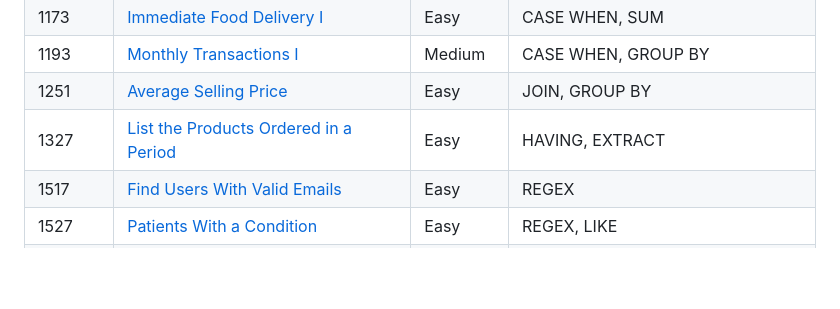
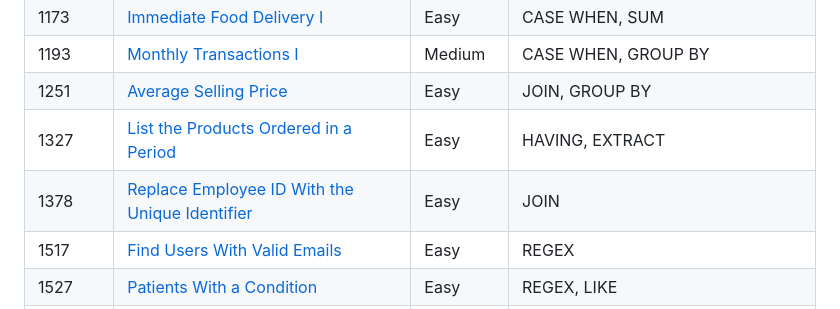
Before and after one commit to atamalu123/data_manipulation_practice, a Markdown page: readme.md, the part around the change. GitHub-like rendering; blank space fills up the shorter version.

```diff
--- a/readme.md
+++ b/readme.md
@@ -31,6 +31,7 @@ Practicing transforming data in SQL and Python. 35 questions.
 | 1193 | [Monthly Transactions I](https://github.com/atamalu123/data_manipulation_practice/blob/main/leetcode/1193-Monthly-Transactions-I.md) | Medium | CASE WHEN, GROUP BY |
 | 1251 | [Average Selling Price](https://github.com/atamalu123/data_manipulation_practice/blob/main/leetcode/1251-Average-Selling-Price.md) | Easy | JOIN, GROUP BY |
 | 1327 | [List the Products Ordered in a Period](https://github.com/atamalu123/data_manipulation_practice/blob/main/leetcode/1327-List-The-Products-Ordered-In-A-Period.md) | Easy | HAVING, EXTRACT |
+| 1378 | [Replace Employee ID With the Unique Identifier](https://github.com/atamalu123/data_manipulation_practice/blob/main/leetcode/1378-Replace-Employee-Id-With-The-Unique-Identifier.md) | Easy | JOIN |
 | 1517 | [Find Users With Valid Emails](https://github.com/atamalu123/data_manipulation_practice/blob/main/leetcode/1517-Find-Users-With-Valid-Emails.md) | Easy | REGEX |
 | 1527 | [Patients With a Condition](https://github.com/atamalu123/data_manipulation_practice/blob/main/leetcode/1527-Patients-With-a-Condition.md) | Easy | REGEX, LIKE |
 | 1667 | [Fix Names in a Table](https://github.com/atamalu123/data_manipulation_practice/blob/main/leetcode/1667-Fix-Names-in-a-Table.md) | Easy | SUBSTR, SUBSTRING |
```
